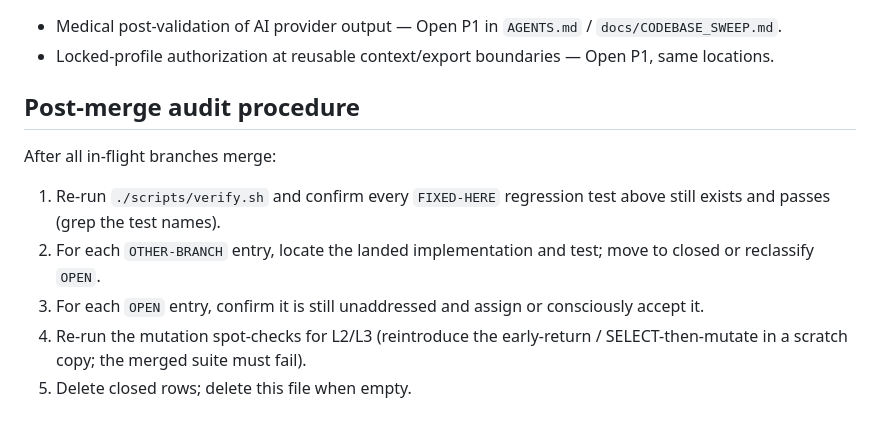
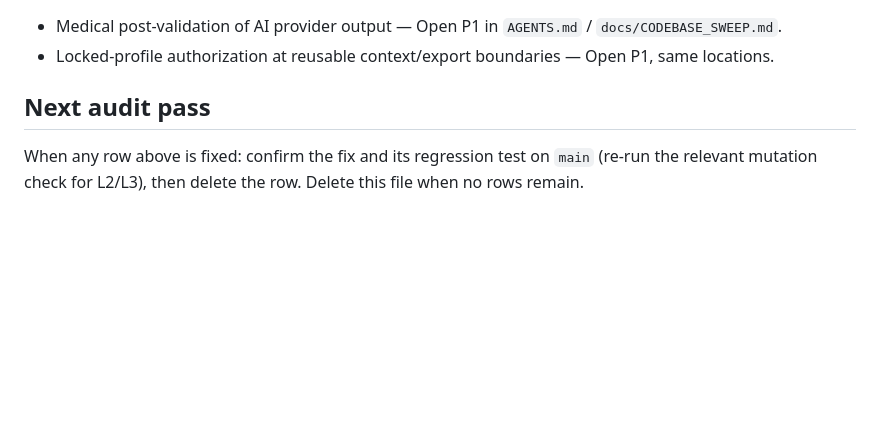
Before and after one commit to d-q222/phr_app, a Markdown page: docs/PR3_AUDIT_FOLLOWUPS.md, the part around one of its changes. GitHub-like rendering; blank space fills up the shorter version.

```diff
--- a/docs/PR3_AUDIT_FOLLOWUPS.md
+++ b/docs/PR3_AUDIT_FOLLOWUPS.md
@@ -66,12 +82,8 @@ Status legend:
 - Medical post-validation of AI provider output — Open P1 in `AGENTS.md` / `docs/CODEBASE_SWEEP.md`.
 - Locked-profile authorization at reusable context/export boundaries — Open P1, same locations.
 
-## Post-merge audit procedure
+## Next audit pass
 
-After all in-flight branches merge:
-
-1. Re-run `./scripts/verify.sh` and confirm every `FIXED-HERE` regression test above still exists and passes (grep the test names).
-2. For each `OTHER-BRANCH` entry, locate the landed implementation and test; move to closed or reclassify `OPEN`.
-3. For each `OPEN` entry, confirm it is still unaddressed and assign or consciously accept it.
-4. Re-run the mutation spot-checks for L2/L3 (reintroduce the early-return / SELECT-then-mutate in a scratch copy; the merged suite must fail).
-5. Delete closed rows; delete this file when empty.
+When any row above is fixed: confirm the fix and its regression test on `main`
+(re-run the relevant mutation check for L2/L3), then delete the row. Delete
+this file when no rows remain.
```
Also changed, not shown: other parts of docs/PR3_AUDIT_FOLLOWUPS.md (+67 -51 lines), PHR_LEARNING_PROTOCOL_2026-07-28.md (+3 -2 lines).
